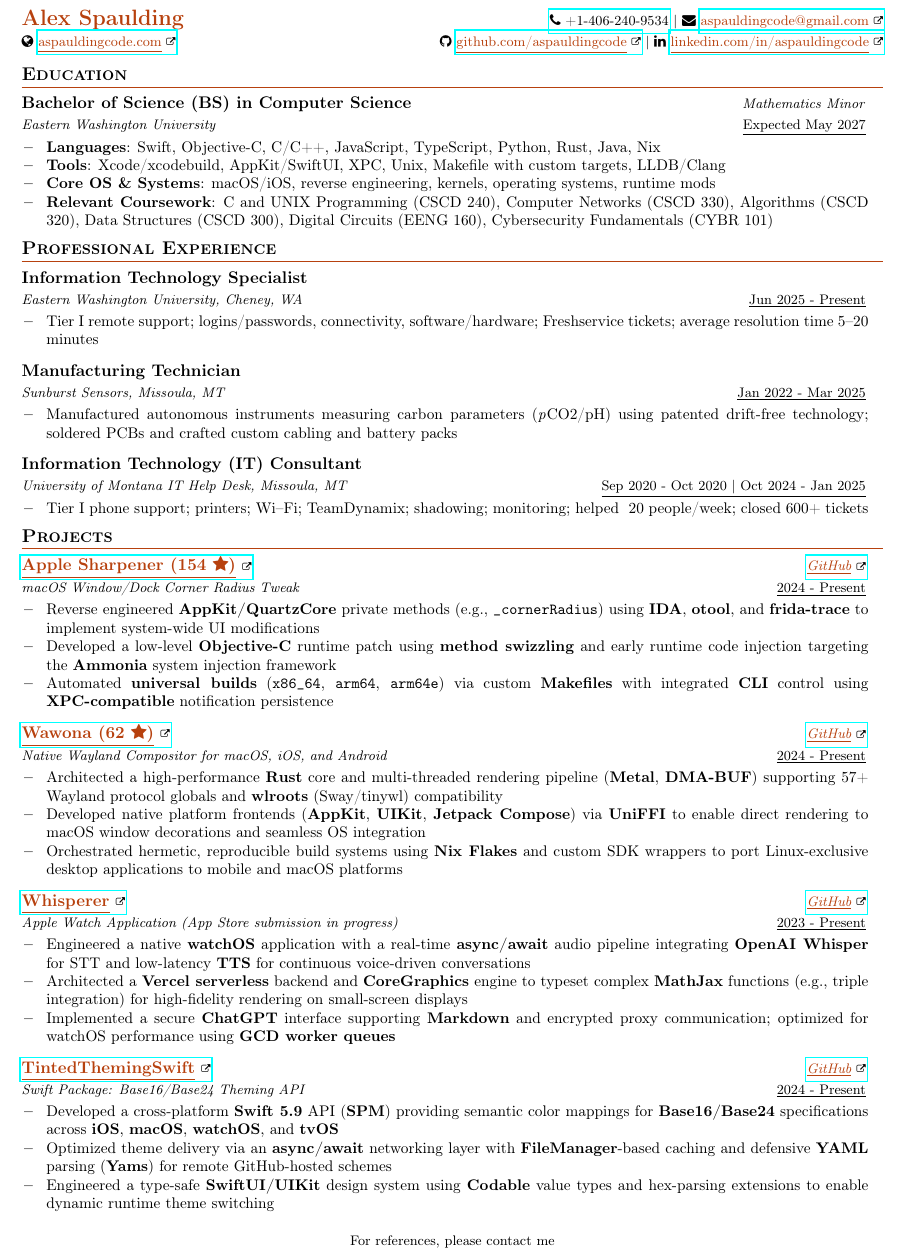
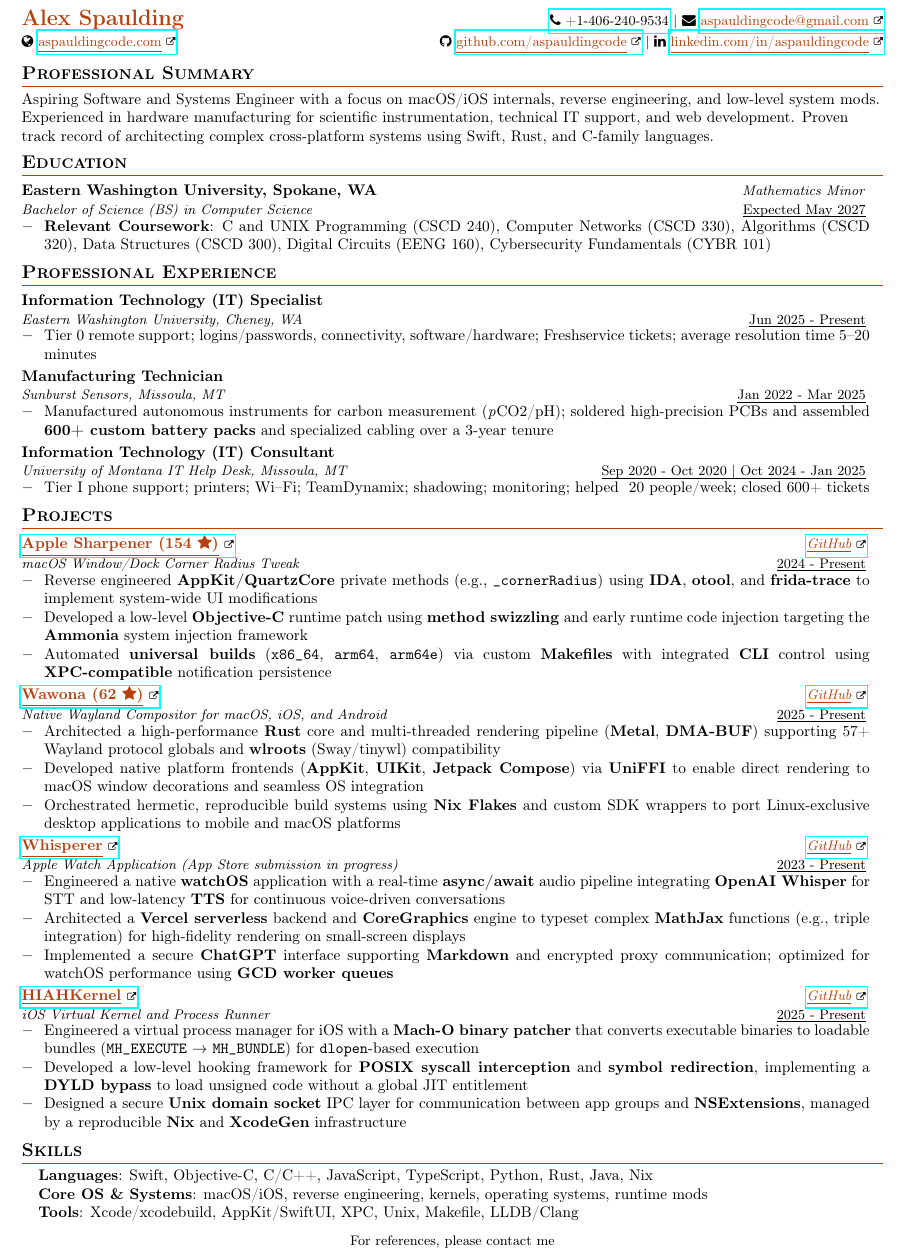
Before and after one commit to aspauldingcode/aspauldingcode, a LaTeX CV (resume/resume_alex_spaulding.tex): part of the page, cut so that both start at the same text. Compiled offline with pdfLaTeX.

Commit message:
Another resume update. Polish

```diff
--- a/resume/resume_alex_spaulding.tex
+++ b/resume/resume_alex_spaulding.tex
@@ -93,7 +93,7 @@
 \vspace{0.3mm}\item
     \begin{tabular*}{0.98\textwidth}[t]{l@{\extracolsep{\fill}}r}
         \textbf{#1} & \textit{\footnotesize{#4}} \\
-        \textit{\footnotesize{#3}} &  \underline{\footnotesize{#2}}\\
+        \textit{\footnotesize{#3}}\strut & \underline{\smash{\footnotesize{#2}}}\strut \\
     \end{tabular*}
     \vspace{-2.6mm}
 }
@@ -154,35 +154,35 @@
 \end{tabular*}
 \vspace{-3mm}
 
+%-----------SUMMARY-----------
+\section{\textbf{Professional Summary}}
+\small{Aspiring Software and Systems Engineer with a focus on macOS/iOS internals, reverse engineering, and low-level system mods. Experienced in hardware manufacturing for scientific instrumentation, technical IT support, and web development. Proven track record of architecting complex cross-platform systems using Swift, Rust, and C-family languages.}
+\vspace{-2mm}
 %-----------EDUCATION-----------
 \section{\textbf{Education}}
   \resumeSubHeadingListStart
     \resumeSubheading
-      {Bachelor of Science (BS) in Computer Science}{Expected May 2027}
-      {Eastern Washington University}{Mathematics Minor}
+      {Eastern Washington University, Spokane, WA}{Expected May 2027}
+      {Bachelor of Science (BS) in Computer Science}{Mathematics Minor}
       \resumeItemListStart
-        \item {\textbf{Languages}{: Swift, Objective-C, C/C++, JavaScript, TypeScript, Python, Rust, Java, Nix}}
-        \item {\textbf{Tools}{: \mbox{Xcode/xcodebuild, AppKit/SwiftUI, XPC, Unix, Makefile with custom targets, LLDB/Clang}}}
-        \item {\textbf{Core OS \& Systems}{: macOS/iOS, reverse engineering, kernels, operating systems, runtime mods}}
         \item {\textbf{Relevant Coursework}{: C and UNIX Programming (CSCD 240), Computer Networks (CSCD 330), Algorithms (CSCD 320), Data Structures (CSCD 300), Digital Circuits (EENG 160), Cybersecurity Fundamentals (CYBR 101)}}
       \resumeItemListEnd
   \resumeSubHeadingListEnd
-\vspace{-6mm}
-
+\vspace{-5mm}
 %-----------PROFESSIONAL EXPERIENCE-----------
 \section{\textbf{Professional Experience}}
   \resumeSubHeadingListStart
     \resumeSubheading
-      {Information Technology Specialist}{Jun 2025 - Present}
+      {Information Technology (IT) Specialist}{Jun 2025 - Present}
       {Eastern Washington University, Cheney, WA}{}
       \resumeItemListStart
-        \item {Tier I remote support; logins/passwords, connectivity, software/hardware; Freshservice tickets; average resolution time 5–20 minutes}
+        \item {Tier 0 remote support; logins/passwords, connectivity, software/hardware; Freshservice tickets; average resolution time 5–20 minutes}
       \resumeItemListEnd
     \resumeSubheading
       {Manufacturing Technician}{Jan 2022 - Mar 2025}
       {Sunburst Sensors, Missoula, MT}{}
       \resumeItemListStart
-        \item {Manufactured autonomous instruments measuring carbon parameters (\textit{p}CO2/pH) using patented drift-free technology; soldered PCBs and crafted custom cabling and battery packs}
+        \item {Manufactured autonomous instruments for carbon measurement (\textit{p}CO2/pH); soldered high-precision PCBs and assembled \textbf{600+ custom battery packs} and specialized cabling over a 3-year tenure}
       \resumeItemListEnd
     \resumeSubheading
       {Information Technology (IT) Consultant}{Sep 2020 - Oct 2020 | Oct 2024 - Jan 2025}
@@ -191,8 +191,7 @@
         \item {Tier I phone support; printers; Wi–Fi; TeamDynamix; shadowing; monitoring; helped ~20 people/week; closed 600+ tickets}
       \resumeItemListEnd
   \resumeSubHeadingListEnd
-\vspace{-6mm}
-
+\vspace{-5mm}
 %-----------PROJECTS-----------
 \section{\textbf{Projects}}
   \resumeSubHeadingListStart
@@ -205,7 +204,7 @@
         \item {Automated \textbf{universal builds} (\texttt{x86\_64}, \texttt{arm64}, \texttt{arm64e}) via custom \textbf{Makefiles} with integrated \textbf{CLI} control using \textbf{XPC-compatible} notification persistence}
       \resumeItemListEnd
     \resumeSubheading
-      {\link{https://github.com/aspauldingcode/Wawona}{Wawona (62 \faStar{})}}{2024 - Present}
+      {\link{https://github.com/aspauldingcode/Wawona}{Wawona (62 \faStar{})}}{2025 - Present}
       {Native Wayland Compositor for macOS, iOS, and Android}{\link{https://github.com/aspauldingcode/Wawona}{GitHub}}
       \resumeItemListStart
         \item {Architected a high-performance \textbf{Rust} core and multi-threaded rendering pipeline (\textbf{Metal}, \textbf{DMA-BUF}) supporting 57+ Wayland protocol globals and \textbf{wlroots} (Sway/tinywl) compatibility}
@@ -222,13 +221,22 @@
         \item {Implemented a secure \textbf{ChatGPT} interface supporting \textbf{Markdown} and encrypted proxy communication; optimized for watchOS performance using \textbf{GCD worker queues}}
       \resumeItemListEnd
     \resumeSubheading
-      {\link{https://github.com/aspauldingcode/TintedThemingSwift}{TintedThemingSwift}}{2024 - Present}
-      {Swift Package: Base16/Base24 Theming API}{\link{https://github.com/aspauldingcode/TintedThemingSwift}{GitHub}}
+      {\link{https://github.com/aspauldingcode/HIAHKernel}{HIAHKernel}}{2025 - Present}
+      {iOS Virtual Kernel and Process Runner}{\link{https://github.com/aspauldingcode/HIAHKernel}{GitHub}}
       \resumeItemListStart
-        \item {Developed a cross-platform \textbf{Swift 5.9} API (\textbf{SPM}) providing semantic color mappings for \textbf{Base16/Base24} specifications across \textbf{iOS}, \textbf{macOS}, \textbf{watchOS}, and \textbf{tvOS}}
-        \item {Optimized theme delivery via an \textbf{async/await} networking layer with \textbf{FileManager}-based caching and defensive \textbf{YAML} parsing (\textbf{Yams}) for remote GitHub-hosted schemes}
-        \item {Engineered a type-safe \textbf{SwiftUI/UIKit} design system using \textbf{Codable} value types and hex-parsing extensions to enable dynamic runtime theme switching}
+        \item {Engineered a virtual process manager for iOS with a \textbf{Mach-O binary patcher} that converts executable binaries to loadable bundles (\texttt{MH\_EXECUTE} $\rightarrow$ \texttt{MH\_BUNDLE}) for \texttt{dlopen}-based execution}
+        \item {Developed a low-level hooking framework for \textbf{POSIX syscall interception} and \textbf{symbol redirection}, implementing a \textbf{DYLD bypass} to load unsigned code without a global JIT entitlement}
+        \item {Designed a secure \textbf{Unix domain socket} IPC layer for communication between app groups and \textbf{NSExtensions}, managed by a reproducible \textbf{Nix} and \textbf{XcodeGen} infrastructure}
       \resumeItemListEnd
   \resumeSubHeadingListEnd
-
+\vspace{-5mm}
+%-----------SKILLS-----------
+\section{\textbf{Skills}}
+ \begin{itemize}[leftmargin=0.15in, label={}]
+    \small{\item{
+     \textbf{Languages}{: Swift, Objective-C, C/C++, JavaScript, TypeScript, Python, Rust, Java, Nix} \\
+     \textbf{Core OS \& Systems}{: macOS/iOS, reverse engineering, kernels, operating systems, runtime mods} \\
+     \textbf{Tools}{: Xcode/xcodebuild, AppKit/SwiftUI, XPC, Unix, Makefile, LLDB/Clang}
+    }}
+ \end{itemize}
 \end{document}
```
